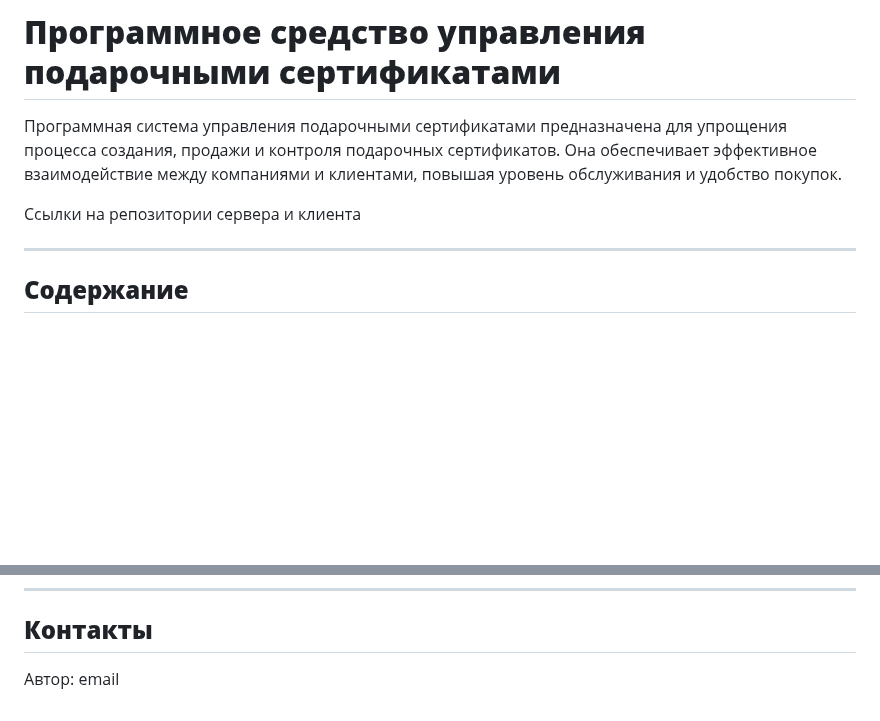
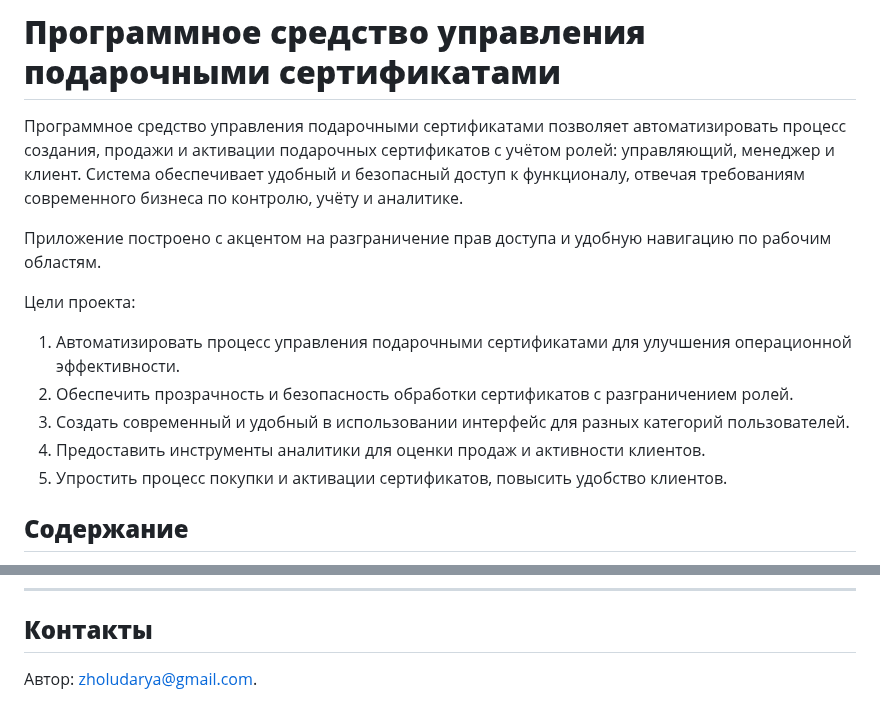
Before and after one commit to doryyeat/RIOPK, a Markdown page: README.md, 2 parts joined by grey strips. GitHub-like rendering; blank space fills up the shorter version.

```diff
--- a/README.md
+++ b/README.md
@@ -1,10 +1,15 @@
 # **Программное средство управления подарочными сертификатами**
 
-Программная система управления подарочными сертификатами предназначена для упрощения процесса создания, продажи и контроля подарочных сертификатов. Она обеспечивает эффективное взаимодействие между компаниями и клиентами, повышая уровень обслуживания и удобство покупок.
+Программное средство управления подарочными сертификатами позволяет автоматизировать процесс создания, продажи и активации подарочных сертификатов с учётом ролей: управляющий, менеджер и клиент. Система обеспечивает удобный и безопасный доступ к функционалу, отвечая требованиям современного бизнеса по контролю, учёту и аналитике.
 
-Ссылки на репозитории сервера и клиента
+Приложение построено с акцентом на разграничение прав доступа и удобную навигацию по рабочим областям.
 
----
+Цели проекта:
+1. Автоматизировать процесс управления подарочными сертификатами для улучшения операционной эффективности.
+2. Обеспечить прозрачность и безопасность обработки сертификатов с разграничением ролей.
+3. Создать современный и удобный в использовании интерфейс для разных категорий пользователей.
+4. Предоставить инструменты аналитики для оценки продаж и активности клиентов.
+5. Упростить процесс покупки и активации сертификатов, повысить удобство клиентов.
 
 ## **Содержание**
 
@@ -143,4 +148,4 @@
 
 ## **Контакты**
 
-Автор: email
+Автор: zholudarya@gmail.com.
```
